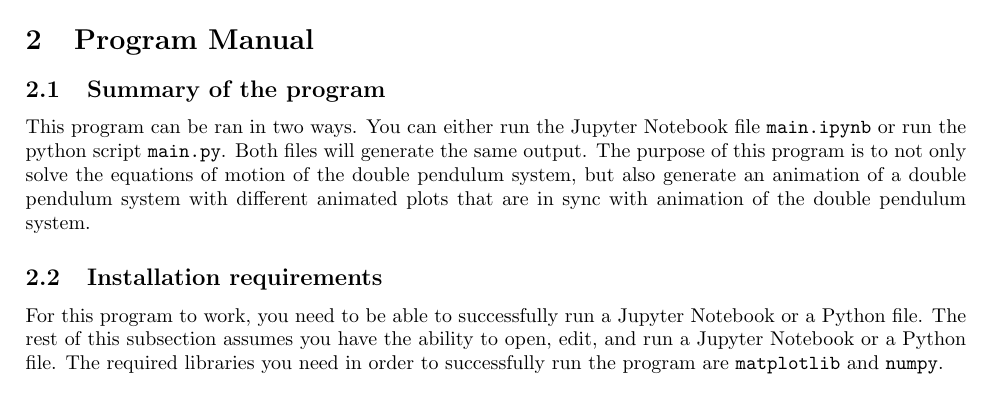
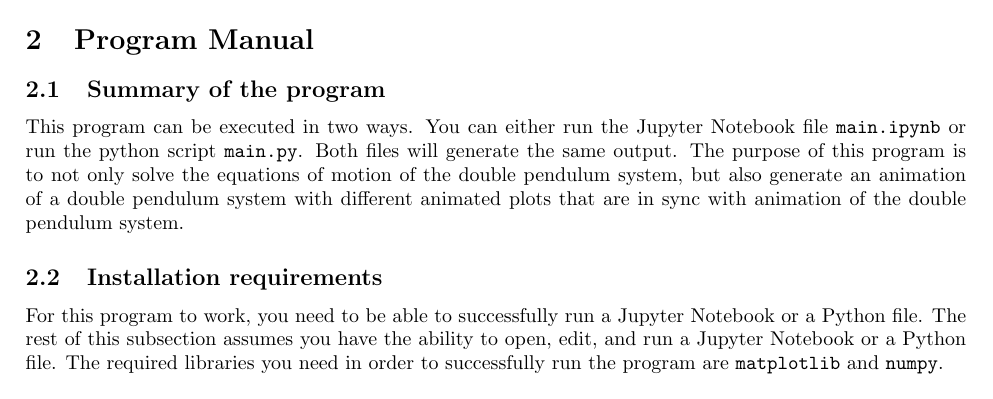
Before and after one commit to rkp1503/Chaotic-Behavior-of-Double-Pendulum-Systems, a LaTeX document (report/main.tex, which reads report/content/program-manual.tex): part of page 4 of 12, cut so that both start at the same text. Compiled offline with pdfLaTeX.

Commit message:
Update program-manual.tex

```diff
--- a/report/content/program-manual.tex
+++ b/report/content/program-manual.tex
@@ -1,7 +1,8 @@
-\section{Program Manual}
-\subsection{Summary of the program}
-This program can be ran in two ways. You can either run the Jupyter Notebook file \texttt{main.ipynb} or run the python script \texttt{main.py}. Both files will generate the same output. The purpose of this program is to not only solve the equations of motion of the double pendulum system, but also generate an animation of a double pendulum system with different animated plots that are in sync with animation of the double pendulum system.
+\section{Program Manual}\label{sec:program-manual}
 
-\subsection{Installation requirements}
+\subsection{Summary of the program}\label{subsec:summary-of-the-program}
+This program can be executed in two ways. You can either run the Jupyter Notebook file \texttt{main.ipynb} or run the python script \texttt{main.py}. Both files will generate the same output. The purpose of this program is to not only solve the equations of motion of the double pendulum system, but also generate an animation of a double pendulum system with different animated plots that are in sync with animation of the double pendulum system.
+
+\subsection{Installation requirements}\label{subsec:installation-requirements}
 For this program to work, you need to be able to successfully run a Jupyter Notebook or a Python file. The rest of this subsection assumes you have the ability to open, edit, and run a Jupyter Notebook or a Python file. The required libraries you need in order to successfully run the program are \texttt{matplotlib} and \texttt{numpy}.
 
```
Also changed, not shown: report/content/program-manual.tex (4 more changed lines).
